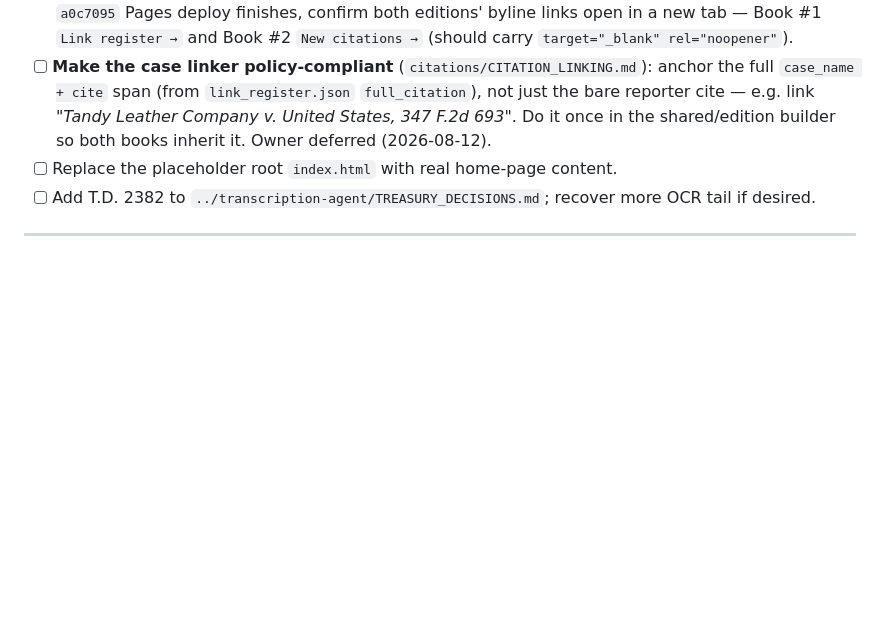
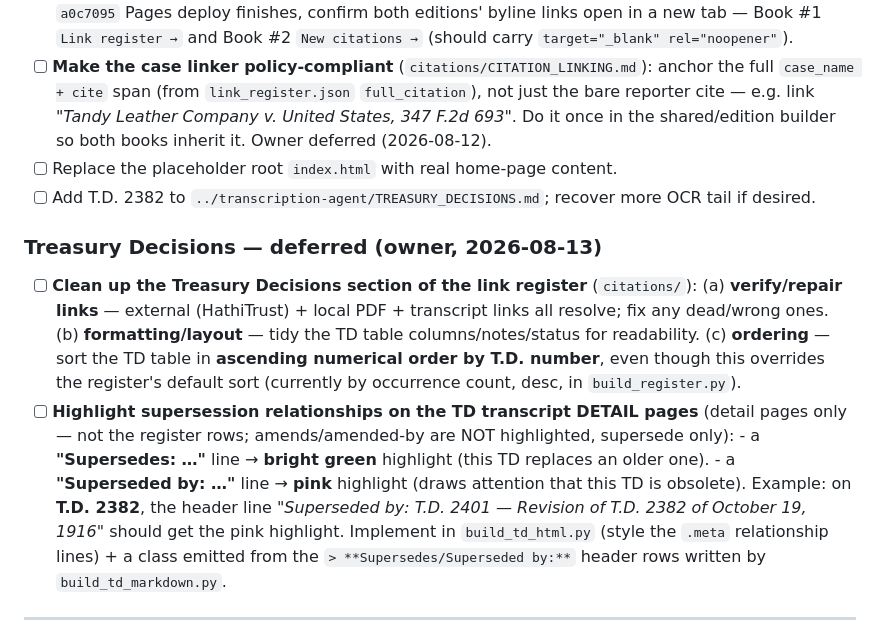
Before and after one commit to DogThatHunts/dave_champion, a Markdown page: WAYPOINT.md, the part around the change. GitHub-like rendering; blank space fills up the shorter version.

Commit message:
WAYPOINT: defer TD register cleanup + detail-page supersession highlighting
Owner (2026-08-13), for next session:
- Clean up the link register's Treasury Decisions section: verify/repair links,
  tidy formatting, and reorder the TD table ascending by T.D. number (overrides
  the default occurrence-count sort).
- On TD transcript DETAIL pages only, highlight 'Supersedes:' lines bright green
  and 'Superseded by:' lines pink (supersede only; amends/amended-by unstyled).
  Example: T.D. 2382's 'Superseded by: T.D. 2401 ...' line -> pink.

Co-Authored-By: Claude Opus 4.8 <noreply@anthropic.com>

```diff
--- a/WAYPOINT.md
+++ b/WAYPOINT.md
@@ -111,6 +111,22 @@ Pipeline (deterministic, re-runnable generators). The register builders live in
       once in the shared/edition builder so both books inherit it. Owner deferred (2026-08-12).
 - [ ] Replace the placeholder root `index.html` with real home-page content.
 - [ ] Add T.D. 2382 to `../transcription-agent/TREASURY_DECISIONS.md`; recover more OCR tail if desired.
+
+### Treasury Decisions — deferred (owner, 2026-08-13)
+- [ ] **Clean up the Treasury Decisions section of the link register** (`citations/`):
+      (a) **verify/repair links** — external (HathiTrust) + local PDF + transcript links all
+      resolve; fix any dead/wrong ones. (b) **formatting/layout** — tidy the TD table
+      columns/notes/status for readability. (c) **ordering** — sort the TD table in **ascending
+      numerical order by T.D. number**, even though this overrides the register's default sort
+      (currently by occurrence count, desc, in `build_register.py`).
+- [ ] **Highlight supersession relationships on the TD transcript DETAIL pages** (detail pages
+      only — not the register rows; amends/amended-by are NOT highlighted, supersede only):
+      - a **"Supersedes: …"** line → **bright green** highlight (this TD replaces an older one).
+      - a **"Superseded by: …"** line → **pink** highlight (draws attention that this TD is
+        obsolete). Example: on **T.D. 2382**, the header line *"Superseded by: T.D. 2401 —
+        Revision of T.D. 2382 of October 19, 1916"* should get the pink highlight.
+      Implement in `build_td_html.py` (style the `.meta` relationship lines) + a class emitted
+      from the `> **Supersedes/Superseded by:**` header rows written by `build_td_markdown.py`.
 
 ---
 
```
